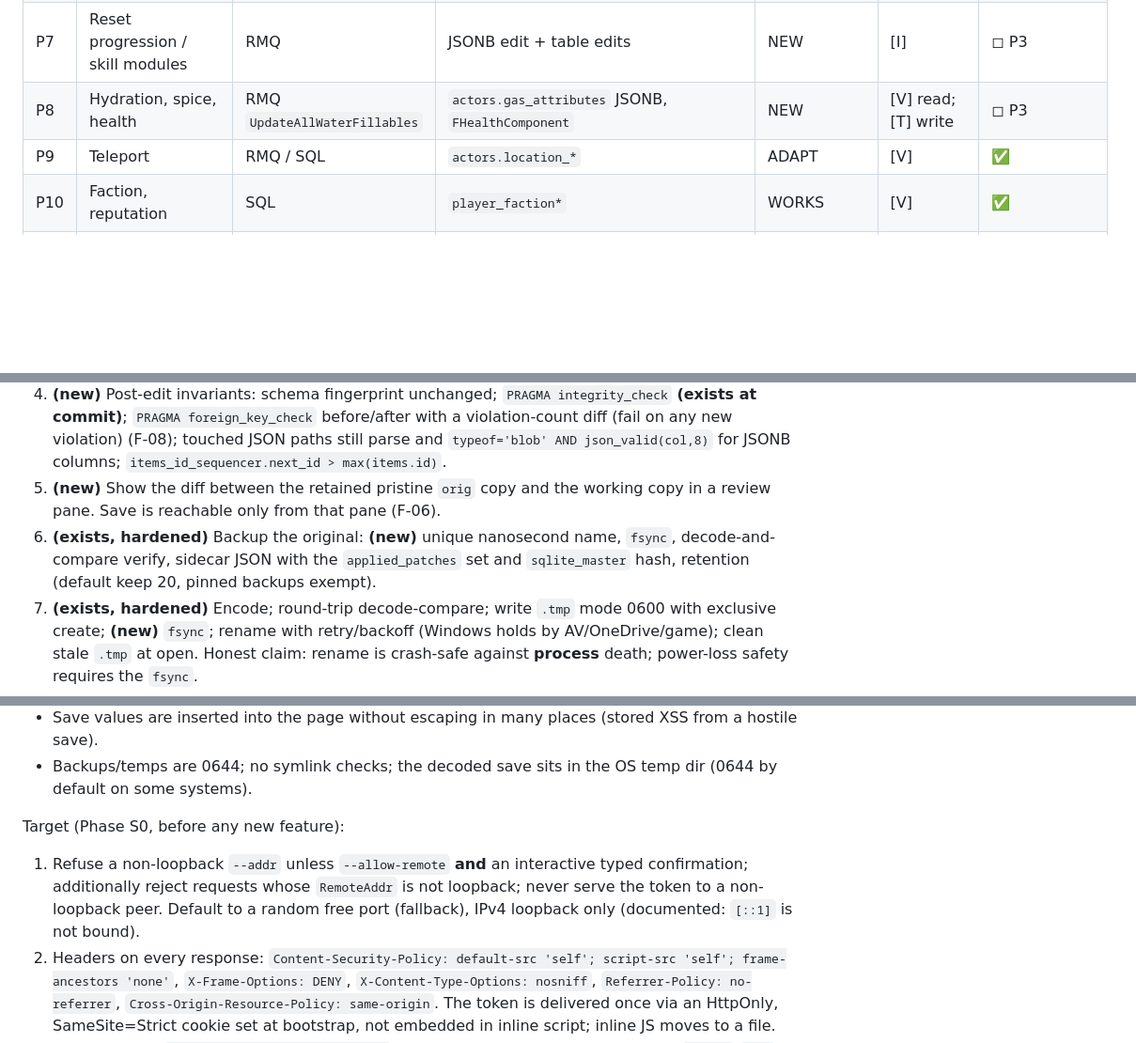
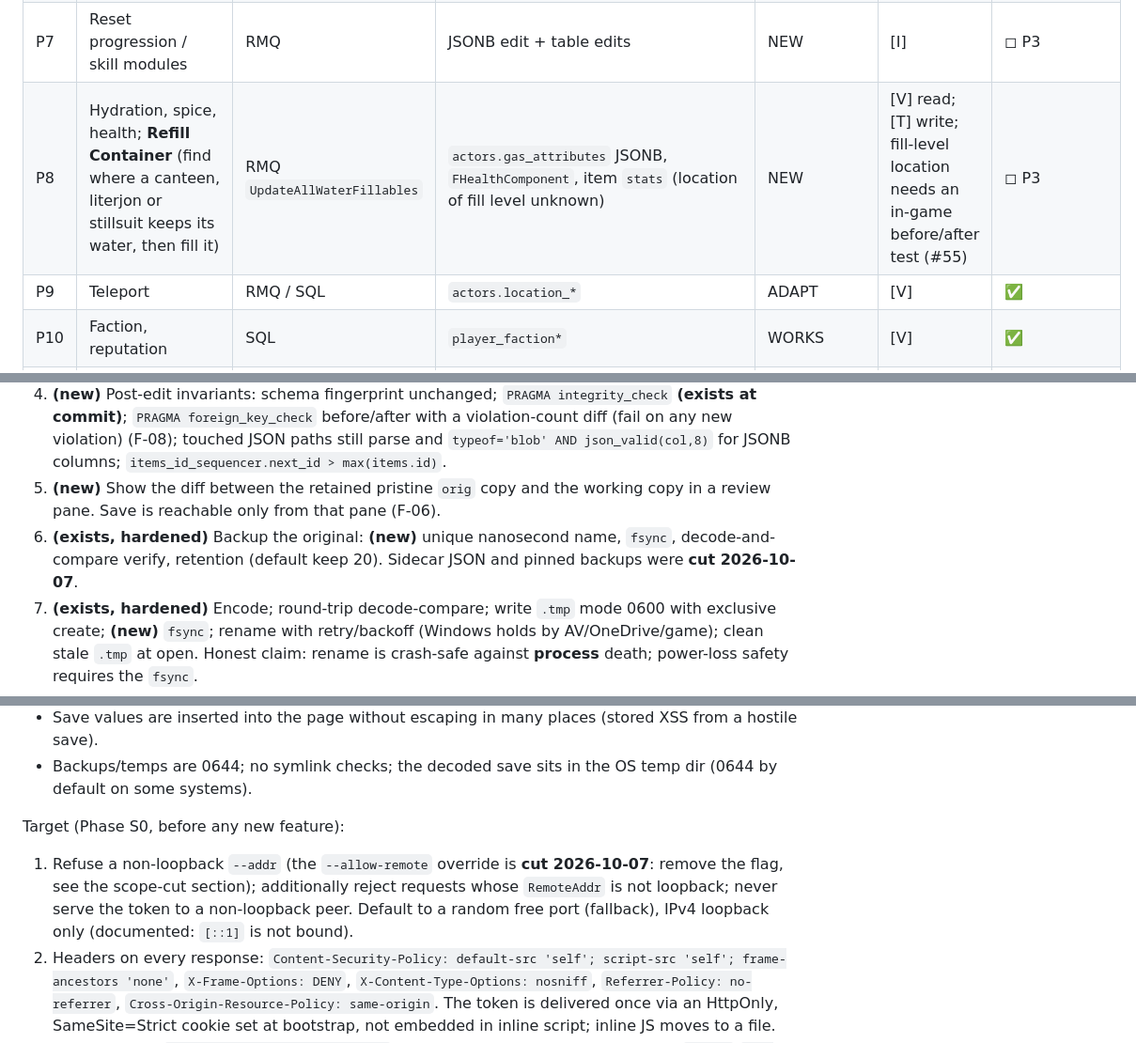
Before and after one commit to Project-Arrakis/tabr-tau, a Markdown page: docs/design/2026-09-30-architecture-and-implementation-plan.md, 3 parts joined by grey strips. Shown at 94% size. Drawn GitHub-style; blank space fills up the shorter version.

```diff
--- a/docs/design/2026-09-30-architecture-and-implementation-plan.md
+++ b/docs/design/2026-09-30-architecture-and-implementation-plan.md
@@ -46,7 +46,7 @@ Class: **WORKS** identical schema, **ADAPT** SQL changes, **NEW** needs a JSONB/
 | P5 | Solari / currency | SQL | `items` (Solari item) | WORKS | [V] | ✅ |
 | P6 | XP, skill points, per-skill points | RMQ `AwardXP` etc. | JSONB `FLevelComponent` via `jsonb_set` | NEW | [V] read; [V] scratch write; [T] game accepts | ◻ P3 (gated by T1) |
 | P7 | Reset progression / skill modules | RMQ | JSONB edit + table edits | NEW | [I] | ◻ P3 |
-| P8 | Hydration, spice, health | RMQ `UpdateAllWaterFillables` | `actors.gas_attributes` JSONB, `FHealthComponent` | NEW | [V] read; [T] write | ◻ P3 |
+| P8 | Hydration, spice, health; **Refill Container** (find where a canteen, literjon or stillsuit keeps its water, then fill it) | RMQ `UpdateAllWaterFillables` | `actors.gas_attributes` JSONB, `FHealthComponent`, item `stats` (location of fill level unknown) | NEW | [V] read; [T] write; fill-level location needs an in-game before/after test (#55) | ◻ P3 |
 | P9 | Teleport | RMQ / SQL | `actors.location_*` | ADAPT | [V] | ✅ |
 | P10 | Faction, reputation | SQL | `player_faction*` | WORKS | [V] | ✅ |
 | P11 | Specializations, keystones | SQL | `specialization_tracks`, keystones | WORKS | [V] schema; tracks empty in sample | ✅ partial |
@@ -123,7 +127,7 @@ Steps marked **(exists)** are in the code today; **(new)** are not.
    `PRAGMA foreign_key_check` before/after with a violation-count diff (fail on any new violation) (F-08);
    touched JSON paths still parse and `typeof='blob' AND json_valid(col,8)` for JSONB columns; `items_id_sequencer.next_id > max(items.id)`.
 5. **(new)** Show the diff between the retained pristine `orig` copy and the working copy in a review pane. Save is reachable only from that pane (F-06).
-6. **(exists, hardened)** Backup the original: **(new)** unique nanosecond name, `fsync`, decode-and-compare verify, sidecar JSON with the `applied_patches` set and `sqlite_master` hash, retention (default keep 20, pinned backups exempt).
+6. **(exists, hardened)** Backup the original: **(new)** unique nanosecond name, `fsync`, decode-and-compare verify, retention (default keep 20). Sidecar JSON and pinned backups were **cut 2026-10-07**.
 7. **(exists, hardened)** Encode; round-trip decode-compare; write `.tmp` mode 0600 with exclusive create; **(new)** `fsync`; rename with retry/backoff (Windows holds by AV/OneDrive/game); clean stale `.tmp` at open.
    Honest claim: rename is crash-safe against **process** death; power-loss safety requires the `fsync`.
 8. **(new)** Reopen the written file and re-run invariants. On failure restore the verified backup automatically and report. A reload error after a successful rename is non-fatal and reported as a warning.
@@ -162,7 +166,7 @@ Current state (verified by the audit):
 - Backups/temps are 0644; no symlink checks; the decoded save sits in the OS temp dir (0644 by default on some systems).
 
 Target (Phase S0, before any new feature):
-1. Refuse a non-loopback `--addr` unless `--allow-remote` **and** an interactive typed confirmation; additionally reject requests whose `RemoteAddr` is not loopback; never serve the token to a non-loopback peer. Default to a random free port (fallback), IPv4 loopback only (documented: `[::1]` is not bound).
+1. Refuse a non-loopback `--addr` (the `--allow-remote` override is **cut 2026-10-07**: remove the flag, see the scope-cut section);  additionally reject requests whose `RemoteAddr` is not loopback; never serve the token to a non-loopback peer. Default to a random free port (fallback), IPv4 loopback only (documented: `[::1]` is not bound).
 2. Headers on every response: `Content-Security-Policy: default-src 'self'; script-src 'self'; frame-ancestors 'none'`, `X-Frame-Options: DENY`, `X-Content-Type-Options: nosniff`, `Referrer-Policy: no-referrer`, `Cross-Origin-Resource-Policy: same-origin`. The token is delivered once via an HttpOnly, SameSite=Strict cookie set at bootstrap, not embedded in inline script; inline JS moves to a file.
 3. POST requires `Content-Type: application/json`; constant-time token compare; check `Origin`/`Sec-Fetch-Site`; handle `rand.Read` errors; Read/Write/Idle timeouts.
 4. Output encoding: every interpolated value goes through `esc()` or DOM `textContent`; a test loads a hostile-string fixture.
```
Also changed, not shown: other parts of docs/design/2026-09-30-architecture-and-implementation-plan.md (+30 -8 lines).
